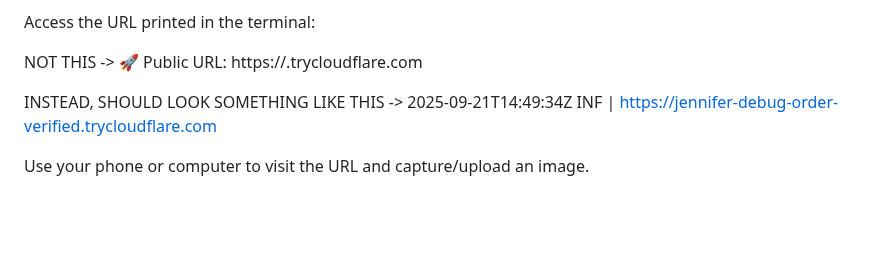
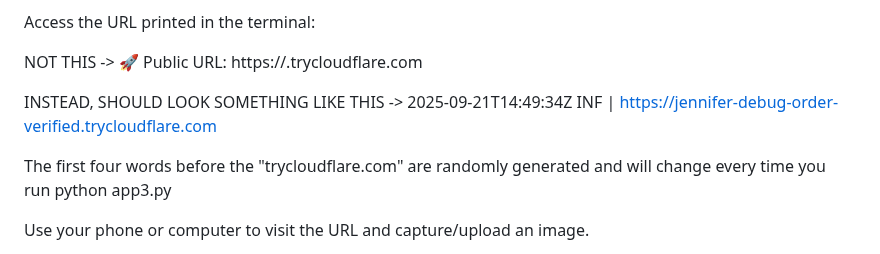
Before and after one commit to Jonathan-Sutjandra/Hello-World-2025-Hackathon, a Markdown page: README.md, the part around the change. Rendered like a GitHub page; blank space fills up the shorter version.

```diff
--- a/README.md
+++ b/README.md
@@ -55,6 +55,8 @@ Access the URL printed in the terminal:
 NOT THIS -> 🚀 Public URL: https://<random-subdomain>.trycloudflare.com
 
 INSTEAD, SHOULD LOOK SOMETHING LIKE THIS -> 2025-09-21T14:49:34Z INF |  https://jennifer-debug-order-verified.trycloudflare.com
+
+The first four words before the "trycloudflare.com" are randomly generated and will change every time you run python app3.py
 
 
 Use your phone or computer to visit the URL and capture/upload an image.
```
